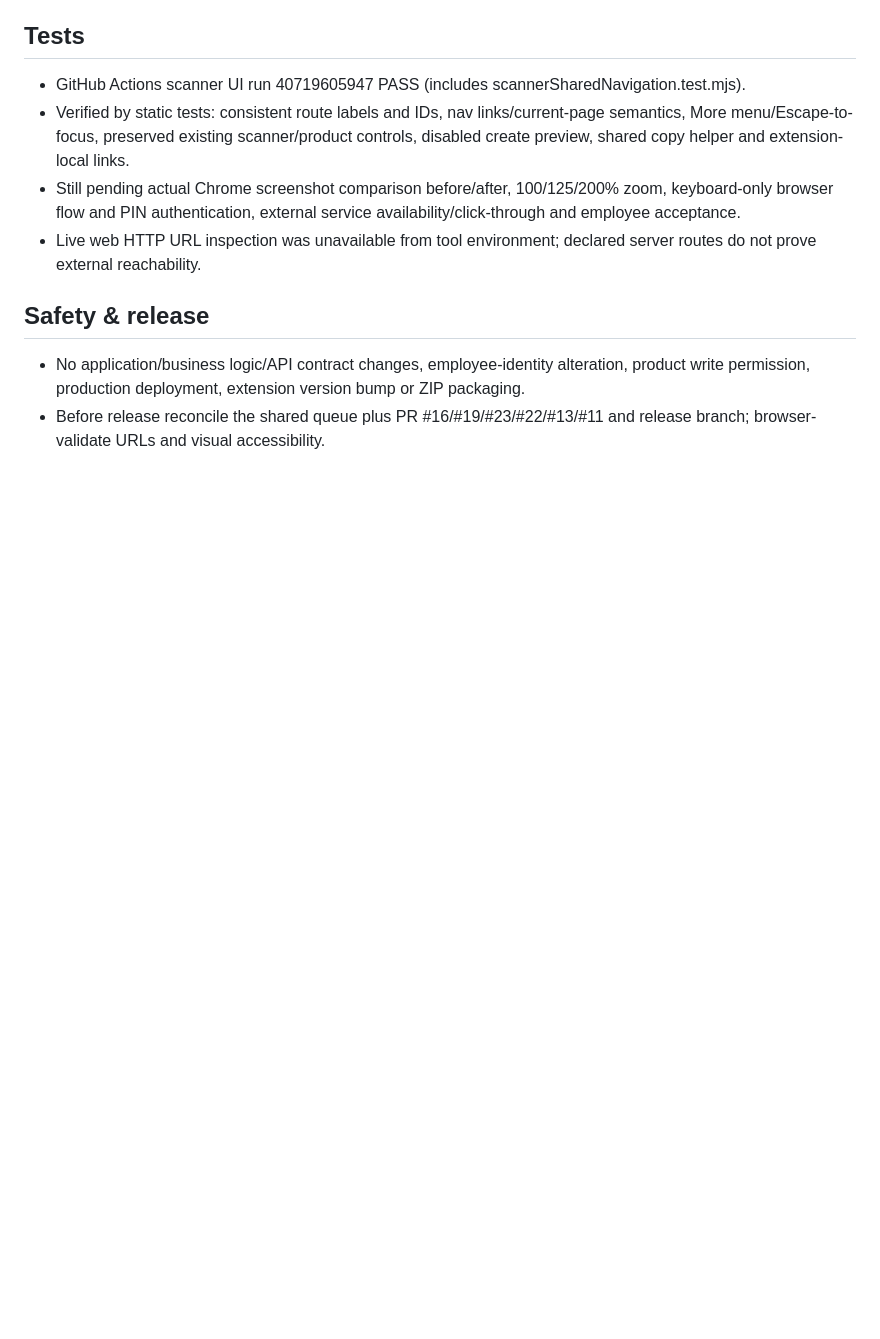
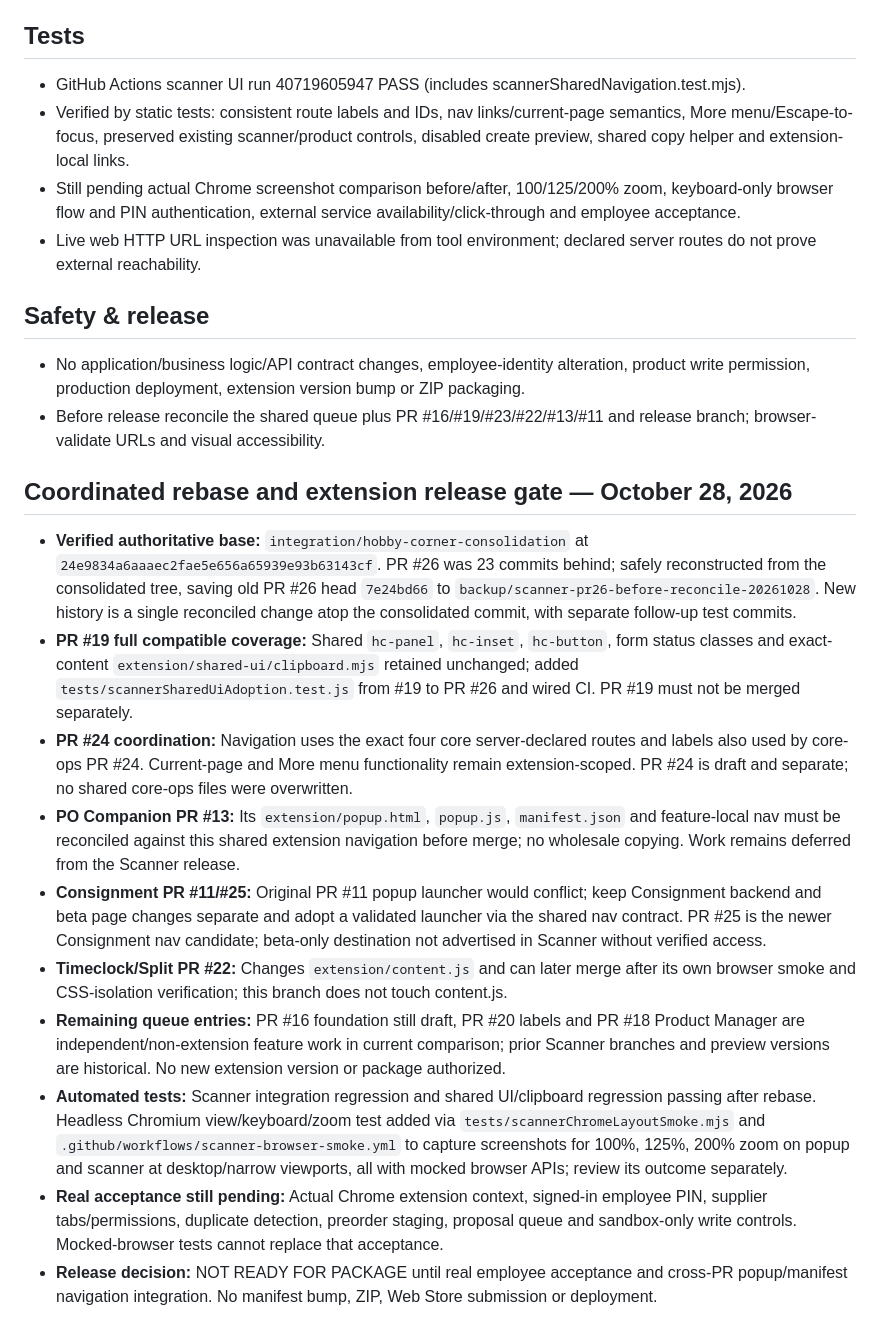
Before and after one commit to Tawgod/Lightspeed, a Markdown page: docs/scanner-navigation-consignment-alignment-20261028.md, the part around the change. GitHub-like rendering; blank space fills up the shorter version.

Commit message:
Document PR26 consolidated rebase, PR19 inclusion, PR24 alignment and release blockers

```diff
--- a/docs/scanner-navigation-consignment-alignment-20261028.md
+++ b/docs/scanner-navigation-consignment-alignment-20261028.md
@@ -30,3 +30,15 @@ Status: In Development; no merge, deployment or extension package
 ## Safety & release
 - No application/business logic/API contract changes, employee-identity alteration, product write permission, production deployment, extension version bump or ZIP packaging.
 - Before release reconcile the shared queue plus PR #16/#19/#23/#22/#13/#11 and release branch; browser-validate URLs and visual accessibility.
+
+## Coordinated rebase and extension release gate — October 28, 2026
+- **Verified authoritative base:** `integration/hobby-corner-consolidation` at `24e9834a6aaaec2fae5e656a65939e93b63143cf`. PR #26 was 23 commits behind; safely reconstructed from the consolidated tree, saving old PR #26 head `7e24bd66` to `backup/scanner-pr26-before-reconcile-20261028`. New history is a single reconciled change atop the consolidated commit, with separate follow-up test commits.
+- **PR #19 full compatible coverage:** Shared `hc-panel`, `hc-inset`, `hc-button`, form status classes and exact-content `extension/shared-ui/clipboard.mjs` retained unchanged; added `tests/scannerSharedUiAdoption.test.js` from #19 to PR #26 and wired CI. PR #19 must not be merged separately.
+- **PR #24 coordination:** Navigation uses the exact four core server-declared routes and labels also used by core-ops PR #24. Current-page and More menu functionality remain extension-scoped. PR #24 is draft and separate; no shared core-ops files were overwritten.
+- **PO Companion PR #13:** Its `extension/popup.html`, `popup.js`, `manifest.json` and feature-local nav must be reconciled against this shared extension navigation before merge; no wholesale copying. Work remains deferred from the Scanner release.
+- **Consignment PR #11/#25:** Original PR #11 popup launcher would conflict; keep Consignment backend and beta page changes separate and adopt a validated launcher via the shared nav contract. PR #25 is the newer Consignment nav candidate; beta-only destination not advertised in Scanner without verified access.
+- **Timeclock/Split PR #22:** Changes `extension/content.js` and can later merge after its own browser smoke and CSS-isolation verification; this branch does not touch content.js.
+- **Remaining queue entries:** PR #16 foundation still draft, PR #20 labels and PR #18 Product Manager are independent/non-extension feature work in current comparison; prior Scanner branches and preview versions are historical. No new extension version or package authorized.
+- **Automated tests:** Scanner integration regression and shared UI/clipboard regression passing after rebase. Headless Chromium view/keyboard/zoom test added via `tests/scannerChromeLayoutSmoke.mjs` and `.github/workflows/scanner-browser-smoke.yml` to capture screenshots for 100%, 125%, 200% zoom on popup and scanner at desktop/narrow viewports, all with mocked browser APIs; review its outcome separately.
+- **Real acceptance still pending:** Actual Chrome extension context, signed-in employee PIN, supplier tabs/permissions, duplicate detection, preorder staging, proposal queue and sandbox-only write controls. Mocked-browser tests cannot replace that acceptance.
+- **Release decision:** NOT READY FOR PACKAGE until real employee acceptance and cross-PR popup/manifest navigation integration. No manifest bump, ZIP, Web Store submission or deployment.
```
